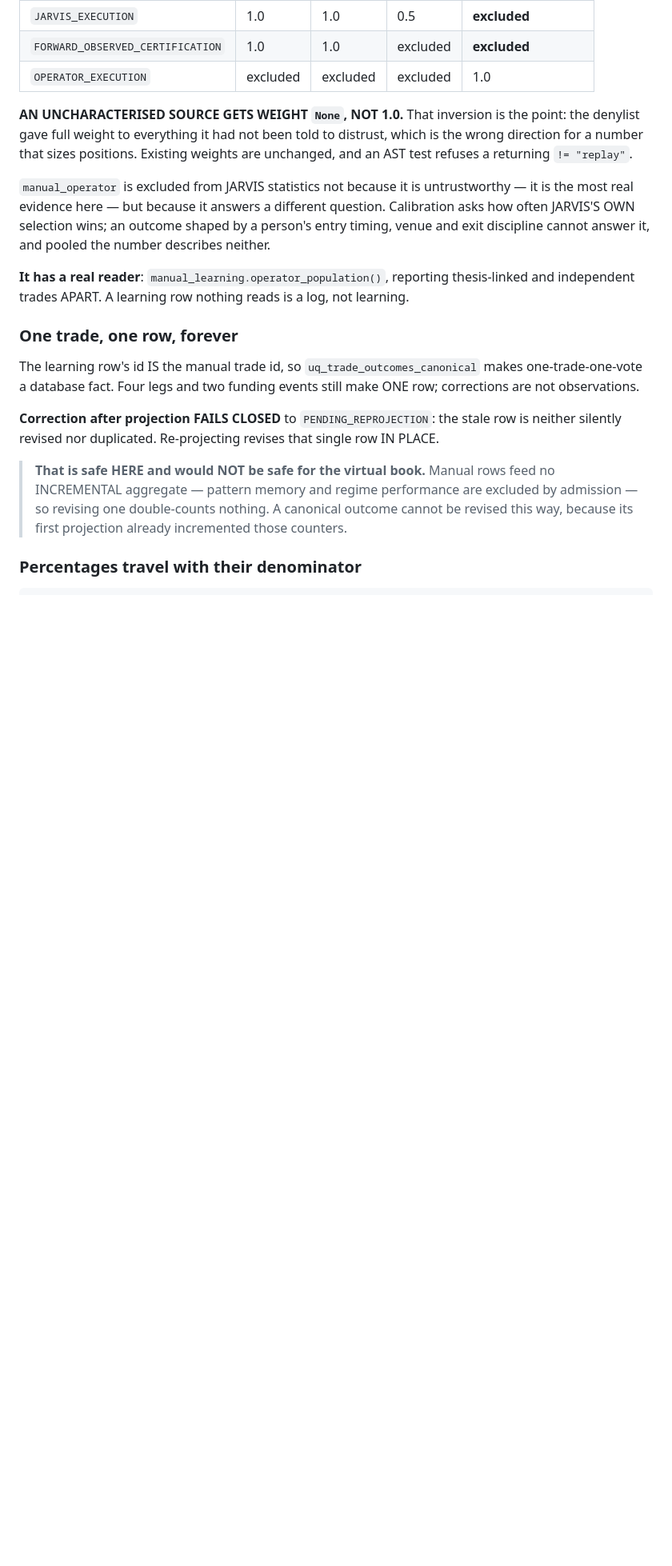
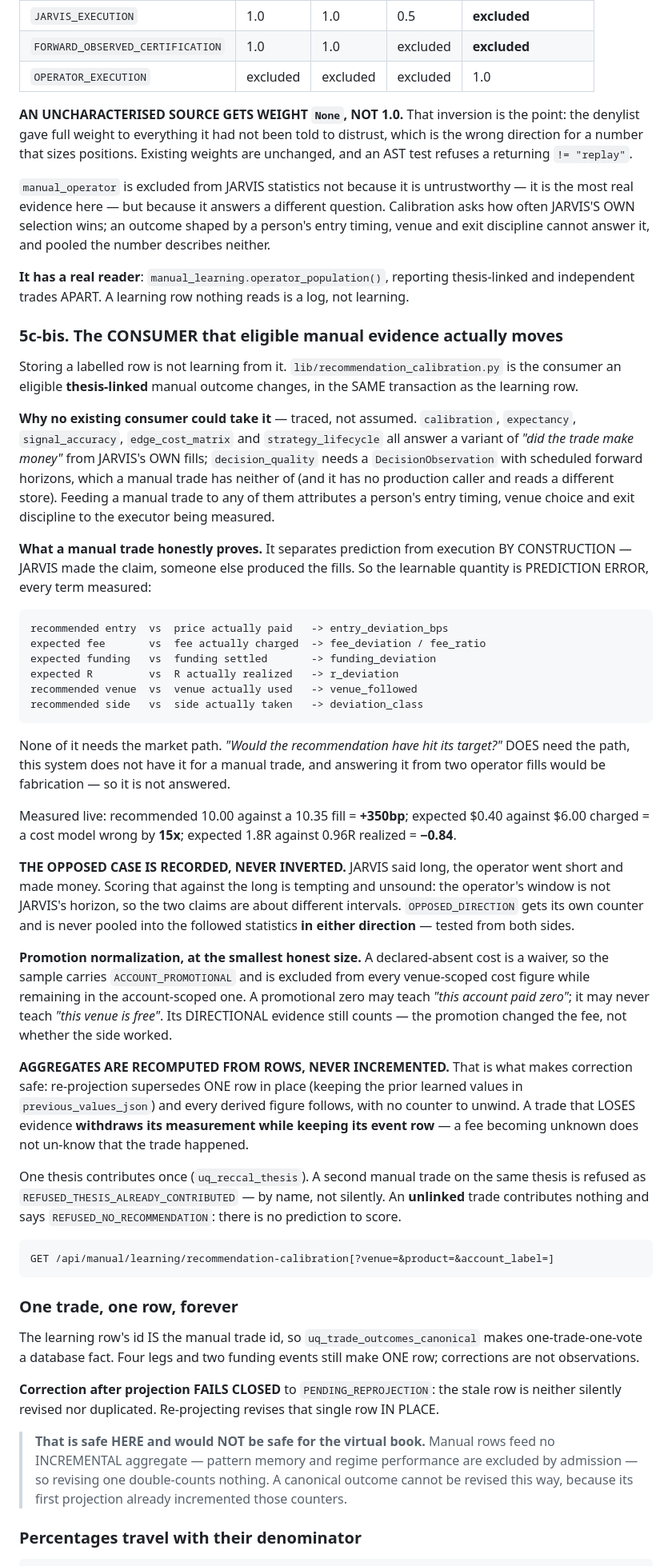
Before and after one commit to jmtibbetts/jarvis-trading, a Markdown page: docs/JARVIS_HANDOFF.md, the part around one of its changes. Shown at 80% size. Drawn GitHub-style; blank space fills up the shorter version.

Commit message:
docs: the consumer eligible manual evidence moves, and what it still refuses
Section 5c-bis records the half that was missing: which consumer an eligible
thesis-linked manual outcome actually changes, and why none of the existing
ones could take it. The trace matters more than the answer — calibration,
expectancy, signal_accuracy, edge_cost_matrix and strategy_lifecycle all
answer "did the trade make money" from JARVIS's own fills, and
decision_quality needs a DecisionObservation a manual trade does not have.

What a manual trade proves instead is prediction error, because it separates
prediction from execution by construction. The measured example is recorded:
recommended 10.00 against a 10.35 fill is +350bp, expected $0.40 against
$6.00 charged is a cost model wrong by 15x, expected 1.8R against 0.96R is
-0.84.

The refusals are written down as refusals rather than as gaps: opposed trades
are counted and never scored in either direction, because the operator's
window is not JARVIS's horizon; unlinked trades reach no calibration consumer
at all, because there is no prediction to score; and a promotional zero fee
is excluded from every venue-scoped cost figure while remaining in the
account-scoped one.

Section 12 now says plainly that the calibration is measured but not yet
acted on — nothing reads it to adjust a fee estimate, a size or a gate, and
wiring it into live economics is a separately reviewed step.

Co-Authored-By: Claude Opus 5 <noreply@anthropic.com>

```diff
--- a/docs/JARVIS_HANDOFF.md
+++ b/docs/JARVIS_HANDOFF.md
@@ -391,6 +391,69 @@ cannot answer it, and pooled the number describes neither.
 thesis-linked and independent trades APART. A learning row nothing reads is a
 log, not learning.
 
+### 5c-bis. The CONSUMER that eligible manual evidence actually moves
+
+Storing a labelled row is not learning from it. `lib/recommendation_calibration.py`
+is the consumer an eligible **thesis-linked** manual outcome changes, in the
+SAME transaction as the learning row.
+
+**Why no existing consumer could take it** — traced, not assumed. `calibration`,
+`expectancy`, `signal_accuracy`, `edge_cost_matrix` and `strategy_lifecycle`
+all answer a variant of *"did the trade make money"* from JARVIS's OWN fills;
+`decision_quality` needs a `DecisionObservation` with scheduled forward
+horizons, which a manual trade has neither of (and it has no production caller
+and reads a different store). Feeding a manual trade to any of them attributes
+a person's entry timing, venue choice and exit discipline to the executor
+being measured.
+
+**What a manual trade honestly proves.** It separates prediction from
+execution BY CONSTRUCTION — JARVIS made the claim, someone else produced the
+fills. So the learnable quantity is PREDICTION ERROR, every term measured:
+
+    recommended entry  vs  price actually paid   -> entry_deviation_bps
+    expected fee       vs  fee actually charged  -> fee_deviation / fee_ratio
+    expected funding   vs  funding settled       -> funding_deviation
+    expected R         vs  R actually realized   -> r_deviation
+    recommended venue  vs  venue actually used   -> venue_followed
+    recommended side   vs  side actually taken   -> deviation_class
+
+None of it needs the market path. *"Would the recommendation have hit its
+target?"* DOES need the path, this system does not have it for a manual
+trade, and answering it from two operator fills would be fabrication — so it
+is not answered.
+
+Measured live: recommended 10.00 against a 10.35 fill = **+350bp**; expected
+$0.40 against $6.00 charged = a cost model wrong by **15x**; expected 1.8R
+against 0.96R realized = **−0.84**.
+
+**THE OPPOSED CASE IS RECORDED, NEVER INVERTED.** JARVIS said long, the
+operator went short and made money. Scoring that against the long is tempting
+and unsound: the operator's window is not JARVIS's horizon, so the two claims
+are about different intervals. `OPPOSED_DIRECTION` gets its own counter and is
+never pooled into the followed statistics **in either direction** — tested
+from both sides.
+
+**Promotion normalization, at the smallest honest size.** A declared-absent
+cost is a waiver, so the sample carries `ACCOUNT_PROMOTIONAL` and is excluded
+from every venue-scoped cost figure while remaining in the account-scoped one.
+A promotional zero may teach *"this account paid zero"*; it may never teach
+*"this venue is free"*. Its DIRECTIONAL evidence still counts — the promotion
+changed the fee, not whether the side worked.
+
+**AGGREGATES ARE RECOMPUTED FROM ROWS, NEVER INCREMENTED.** That is what makes
+correction safe: re-projection supersedes ONE row in place (keeping the prior
+learned values in `previous_values_json`) and every derived figure follows,
+with no counter to unwind. A trade that LOSES evidence **withdraws its
+measurement while keeping its event row** — a fee becoming unknown does not
+un-know that the trade happened.
+
+One thesis contributes once (`uq_reccal_thesis`). A second manual trade on the
+same thesis is refused as `REFUSED_THESIS_ALREADY_CONTRIBUTED` — by name, not
+silently. An **unlinked** trade contributes nothing and says
+`REFUSED_NO_RECOMMENDATION`: there is no prediction to score.
+
+    GET /api/manual/learning/recommendation-calibration[?venue=&product=&account_label=]
+
 ### One trade, one row, forever
 
 The learning row's id IS the manual trade id, so `uq_trade_outcomes_canonical`
```
Also changed, not shown: other parts of docs/JARVIS_HANDOFF.md (+21 -9 lines).
